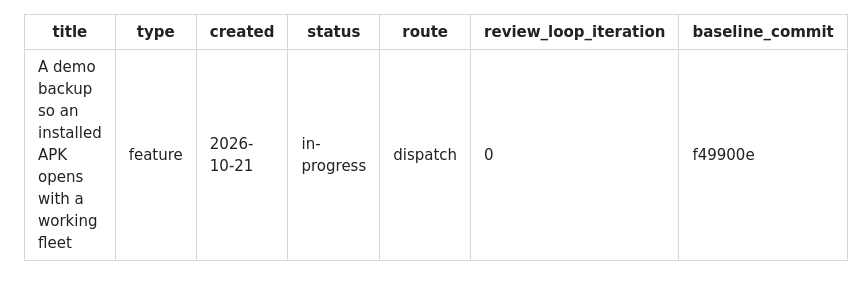
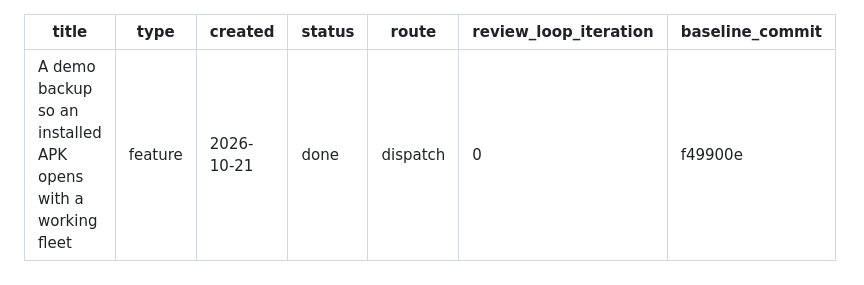
Before and after one commit to dwcahyo23/klinik-net, a Markdown page: _bmad-output/implementation-artifacts/spec-demo-dataset.md, the part around the change. Rendered like a GitHub page.

Commit message:
docs: close the demo dataset spec

```diff
--- a/_bmad-output/implementation-artifacts/spec-demo-dataset.md
+++ b/_bmad-output/implementation-artifacts/spec-demo-dataset.md
@@ -2,7 +2,7 @@
 title: 'A demo backup so an installed APK opens with a working fleet'
 type: 'feature'
 created: '2026-10-21'
-status: 'in-progress'
+status: 'done'
 route: 'dispatch'
 review_loop_iteration: 0
 baseline_commit: 'f49900e'
```
